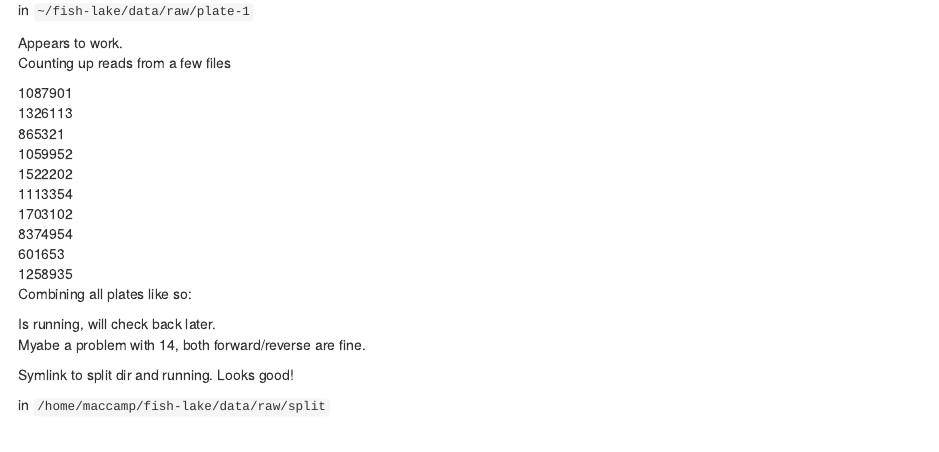
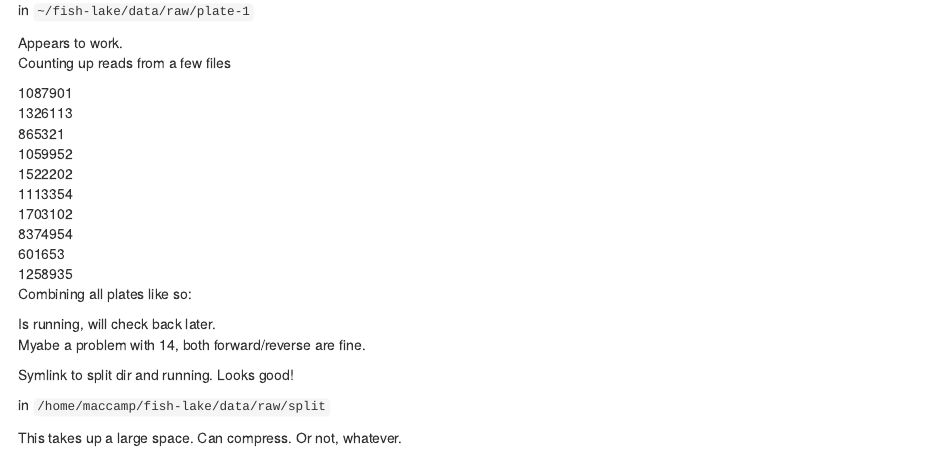
Before and after one commit to MacCampbell/fish-lake, an R Markdown document (101-data.Rmd): the page in a window 1100 px wide, from 470 px down. Rendered offline with R 4.5, knitr and Pandoc, with nearby package versions.

````diff
--- a/101-data.Rmd
+++ b/101-data.Rmd
@@ -98,3 +98,6 @@
 bash 1-set-up-wellsplit.sh
 sbatch 2-run-wellsplit.sh file-list.txt
 ```
+
+
+This takes up a large space. Can compress.  Or not, whatever.
````
Also changed, not shown: 1 other file.
